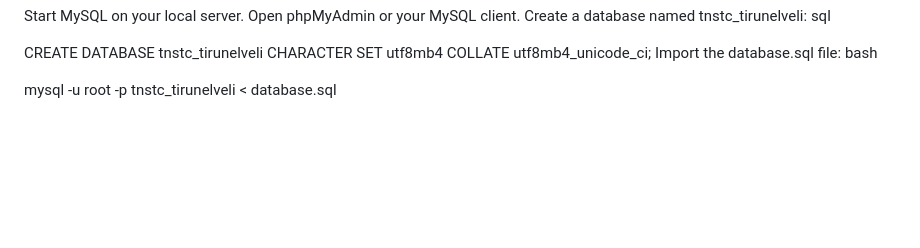
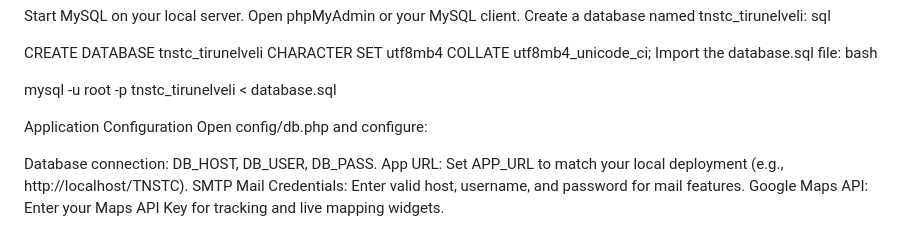
Before and after one commit to prakash200514/TN-ASIA, a Markdown page: README.md, the part around the change. Drawn GitHub-style; blank space fills up the shorter version.

```diff
--- a/README.md
+++ b/README.md
@@ -92,3 +92,11 @@ Import the database.sql file:
 bash
 
 mysql -u root -p tnstc_tirunelveli < database.sql
+
+Application Configuration
+Open config/db.php and configure:
+
+Database connection: DB_HOST, DB_USER, DB_PASS.
+App URL: Set APP_URL to match your local deployment (e.g., http://localhost/TNSTC).
+SMTP Mail Credentials: Enter valid host, username, and password for mail features.
+Google Maps API: Enter your Maps API Key for tracking and live mapping widgets.
```
